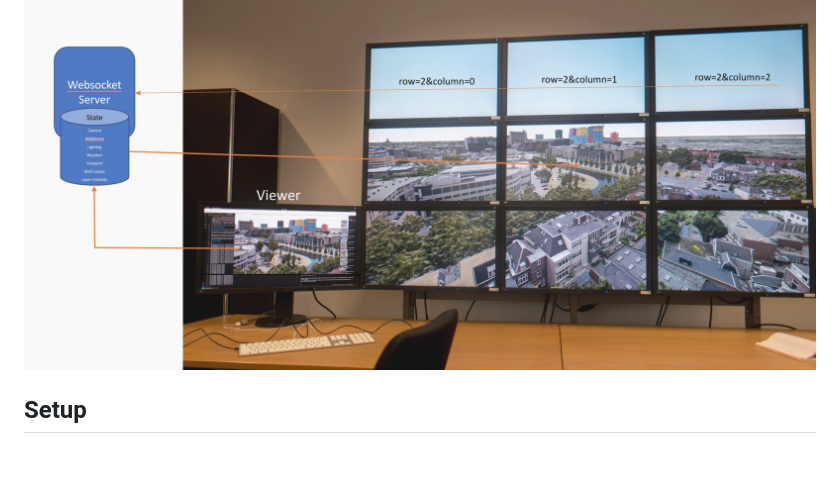
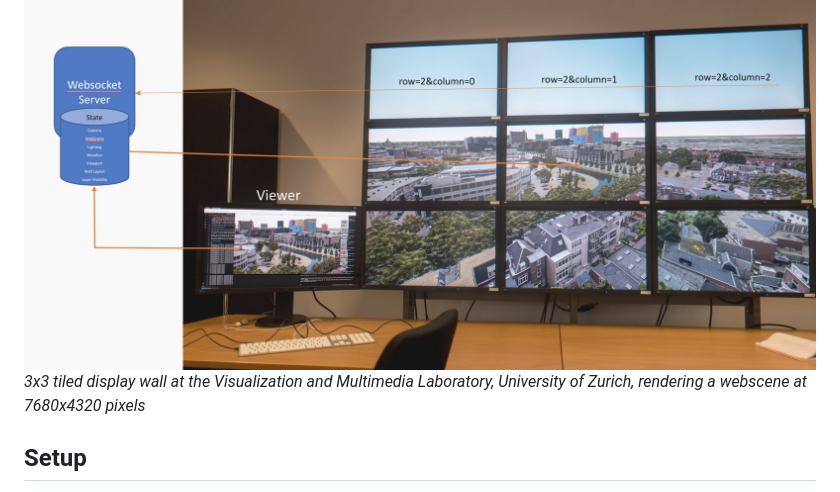
Before and after one commit to Esri/sagis, a Markdown page: README.md, the part around the change. Rendered like a GitHub page; blank space fills up the shorter version.

```diff
--- a/README.md
+++ b/README.md
@@ -7,6 +7,7 @@ For collaborative settings, such as control rooms and presentations, rendering h
 Sagis solves this problem by distributed the rendering over a distributed cluster, where each display is driven by a separate browser instance, typically on a separate computer. The display is then controlled by a viewer instance on a desktop, laptop or mobile device. One central websocket server synchronizes the viewer and display instances.
 
 ![Overview](doc/architecture.jpg)
+*3x3 tiled display wall at the Visualization and Multimedia Laboratory, University of Zurich, rendering a webscene at 7680x4320 pixels*
 
 ## Setup
 
```
